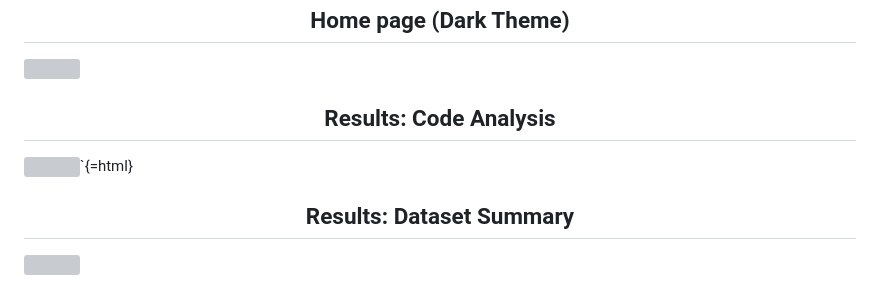
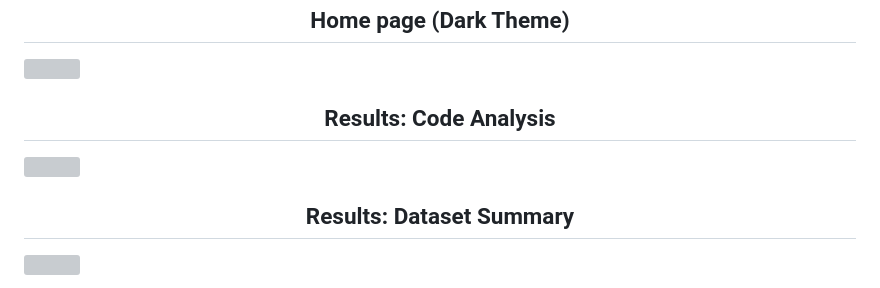
Before and after one commit to Rudswoods1/AI-vs-Human-Code-Analyzer, a Markdown page: README.md, the part around the change printed below. Drawn GitHub-style; grey boxes are pictures that could not be loaded.

Commit message:
Fix README formatting and update results section
Removed duplicate image tag and updated results section.

```diff
--- a/README.md
+++ b/README.md
@@ -44,7 +44,7 @@ Upload a JSON dataset with multiple code pairs: - Analyzes each pair
 <img width="1920" src="https://github.com/user-attachments/assets/52867db7-9e2b-49aa-94db-a0611bab02fe">
 
 <h2 align="center"> Results: Code Analysis </h2>
-<img width="1459" src="https://github.com/user-attachments/assets/977d582a-78c6-4f58-9147-6017125a0c97">`{=html}
+<img width="1459" src="https://github.com/user-attachments/assets/977d582a-78c6-4f58-9147-6017125a0c97">
 
 <h2 align="center"> Results: Dataset Summary </h2>
 <img width="1459" src="https://github.com/user-attachments/assets/3b331a06-193e-41b4-b7fc-e7f85ae80150">
```
Also changed, not shown: other parts of README.md (+4 -4 lines).
